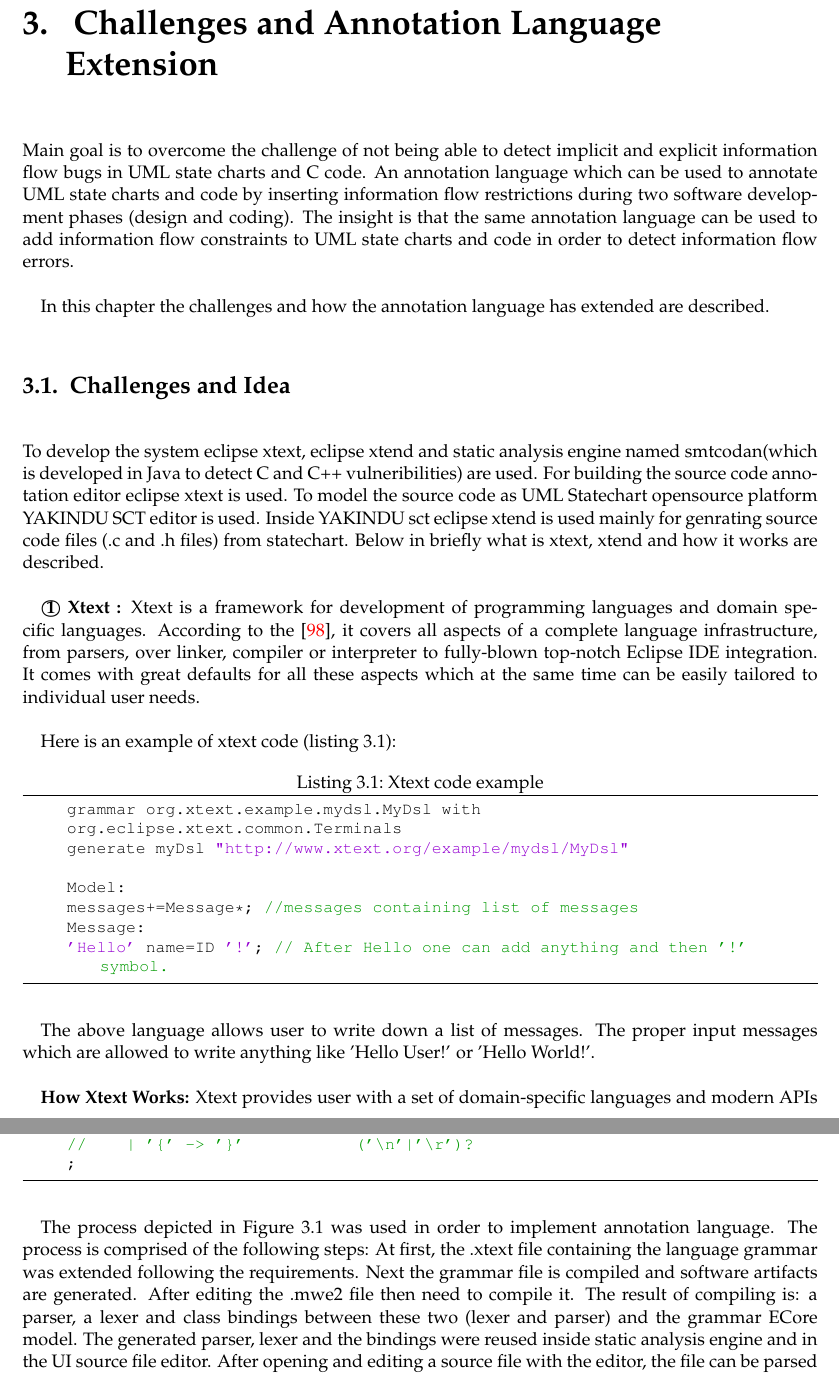
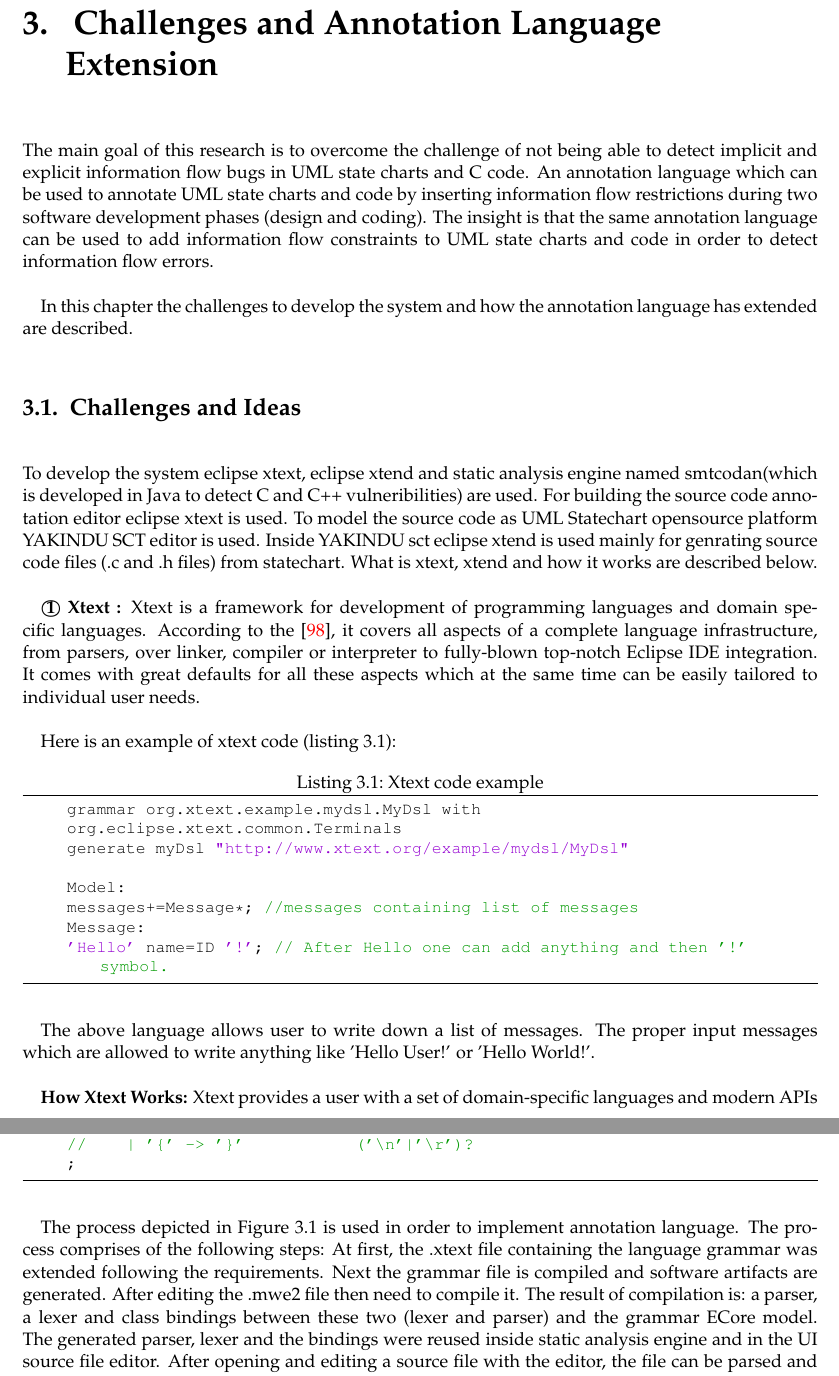
Before and after one commit to adnanrabbi03646555/ThesisWriting, a LaTeX thesis (Master_ThesisTemplate/main.tex, which reads Master_ThesisTemplate/chapters/ChallengesandAnnotationLanguageExtension.tex): two parts of pages 41 and 47 of 95, joined at a grey line, cut so that both start at the same text. Compiled offline with pdfLaTeX; an older LaTeX class or package is replaced by its successor.

Commit message:
20_10_2015

```diff
--- a/Master_ThesisTemplate/chapters/ChallengesandAnnotationLanguageExtension.tex
+++ b/Master_ThesisTemplate/chapters/ChallengesandAnnotationLanguageExtension.tex
@@ -1,15 +1,15 @@
 \chapter{ Challenges and Annotation Language Extension}
-Main goal is to overcome the challenge of not being able
+The main goal of this research  is to overcome the challenge of not being able
 to detect implicit and explicit information flow bugs in UML state charts and C code. An annotation language
 which can be used to annotate UML state charts and code by inserting information flow
 restrictions during two software development phases (design
 and coding). The insight is that the same annotation language can be used to add information flow constraints to UML state charts and code in order to detect information flow errors.
 
-In this chapter the challenges and how the annotation language has extended are described.
+In this chapter the challenges to develop the system and how the annotation language has extended are described.
 
-\section{Challenges and Idea}
+\section{Challenges and Ideas}
 
-To develop the system eclipse xtext, eclipse xtend and static analysis engine named smtcodan(which is developed in Java to detect C and C++ vulneribilities) are used. For building the source code annotation editor eclipse xtext is used. To model the source code as UML Statechart opensource platform YAKINDU SCT editor is used. Inside YAKINDU sct eclipse xtend is used mainly for genrating source code files (.c and .h files) from statechart. Below in briefly what is xtext, xtend and how it works are described.
+To develop the system eclipse xtext, eclipse xtend and static analysis engine named smtcodan(which is developed in Java to detect C and C++ vulneribilities) are used. For building the source code annotation editor eclipse xtext is used. To model the source code as UML Statechart opensource platform YAKINDU SCT editor is used. Inside YAKINDU sct eclipse xtend is used mainly for genrating source code files (.c and .h files) from statechart. What is xtext, xtend and how it works are described below.
 
 \textbf{\textcircled{1} Xtext :} Xtext is a framework for development of programming languages and domain specific languages. According to the \cite{ref_17_xtext:grammar}, it covers all aspects of a complete language infrastructure, from parsers, over linker, compiler or interpreter to fully-blown top-notch Eclipse IDE integration. It comes with great defaults for all these aspects which at the same time can be easily tailored to individual user needs.
 
@@ -30,5 +30,5 @@ To develop the system eclipse xtext, eclipse xtend and static analysis engine na
 
 
 	\textbf{How Xtext Works:}
-	Xtext provides user with a set of domain-specific languages and modern APIs to describe the different aspects of user's programming language. Based on that information it gives user a full implementation of that language running on the JVM. The compiler components of user's language are independent of Eclipse or OSGi and can be used in any Java environment. They include such things as the parser, the type-safe abstract syntax tree (AST), the serializer and code formatter, the scoping framework and the linking, compiler checks and static analysis validation and last but not least a code generator or interpreter. These runtime components integrate with and are based on the Eclipse Modeling Framework (EMF), which effectively allows user to use Xtext together with other EMF frameworks like for instance the Graphical Modeling Project GMF.
+	Xtext provides a user with a set of domain-specific languages and modern APIs to describe the different aspects of users programming language. Based on that information it gives to the user a full implementation of that language running on the JVM. The compiler components of users language are independent of Eclipse or OSGi and can be used in any Java environment. They include such things as the parser, the type-safe abstract syntax tree (AST), the serializer and code formatter, the scoping framework and the linking, compiler checks and static analysis validation and last but not least a code generator or interpreter. These runtime components integrate with and are based on the Eclipse Modeling Framework (EMF), which effectively allows user to use Xtext together with other EMF frameworks like for instance the Graphical Modeling Project GMF.
 
@@ -206,10 +204,10 @@ In order to implement the annotation language grammer in this research it was re
 		;
 \end{lstlisting}
 
-The process depicted in Figure \ref{figure:Language_Design_Process} was used in order to
-implement annotation language. The process is
-comprised of the following steps: At first, the .xtext file
-containing the language grammar was extended following the requirements. Next the grammar file is compiled and software artifacts are generated. After editing the .mwe2 file then need to compile it. The result of compiling is: a parser, a lexer and class bindings between these two (lexer and parser) and the grammar ECore model. The generated parser, lexer and the bindings were reused inside static analysis engine and in the UI source file editor. After opening and editing a source file with the editor, the file can be parsed and the annotations can be automatically loaded and used inside checkers.
+The process depicted in Figure \ref{figure:Language_Design_Process} is used in order to
+implement annotation language. The process
+comprises of the following steps: At first, the .xtext file
+containing the language grammar was extended following the requirements. Next the grammar file is compiled and software artifacts are generated. After editing the .mwe2 file then need to compile it. The result of compilation is: a parser, a lexer and class bindings between these two (lexer and parser) and the grammar ECore model. The generated parser, lexer and the bindings were reused inside static analysis engine and in the UI source file editor. After opening and editing a source file with the editor, the file can be parsed and the annotations can be automatically loaded and used inside checkers.
 \begin{figure}[htbp]
 	\centering
 	\makebox[\textwidth]{\includegraphics[width=\textwidth,scale=.50]{styles/Language_Design_Process.pdf}}
```
Also changed, not shown: Master_ThesisTemplate/chapters/ChallengesandAnnotationLanguageExtension.tex (24 more changed lines), 5 other files.
